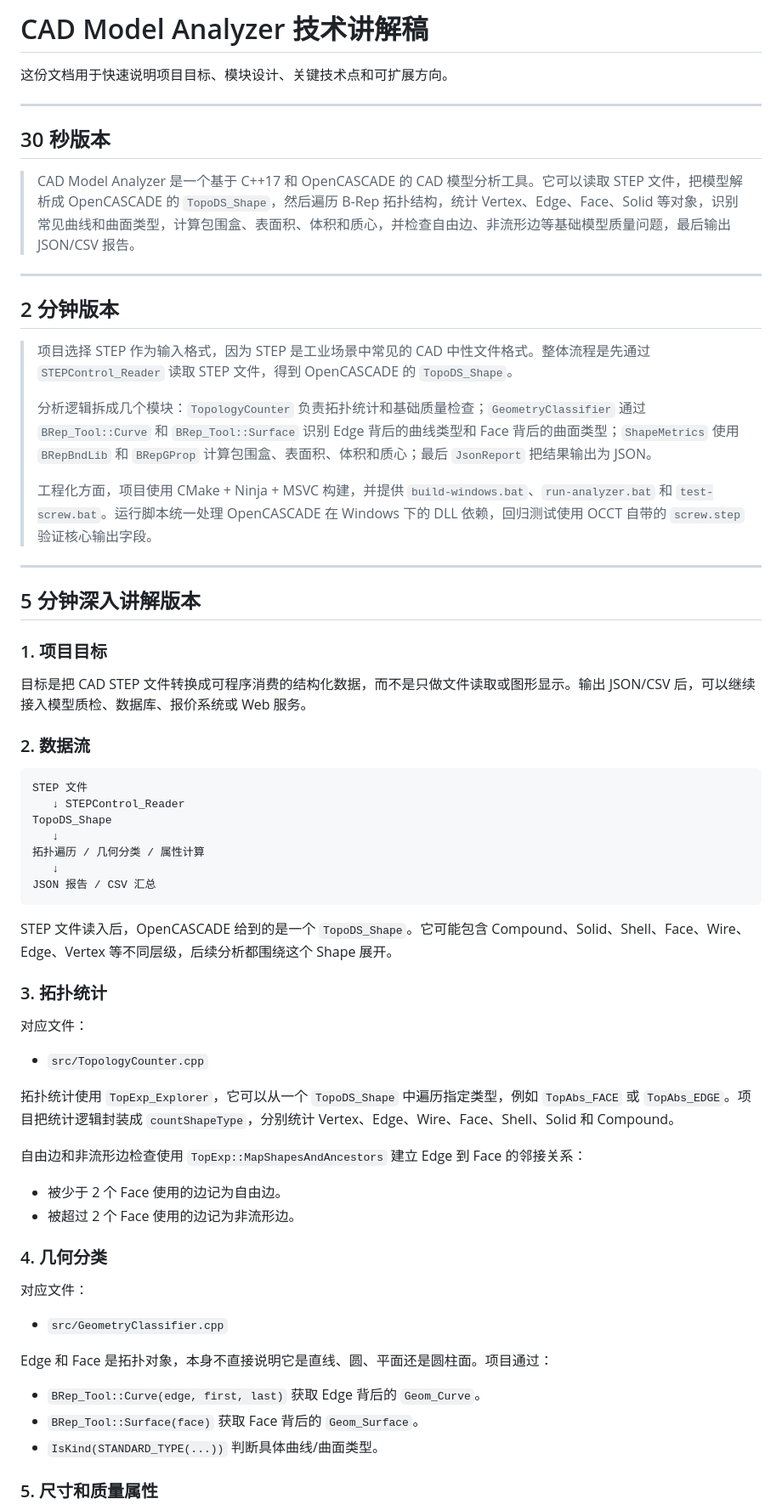
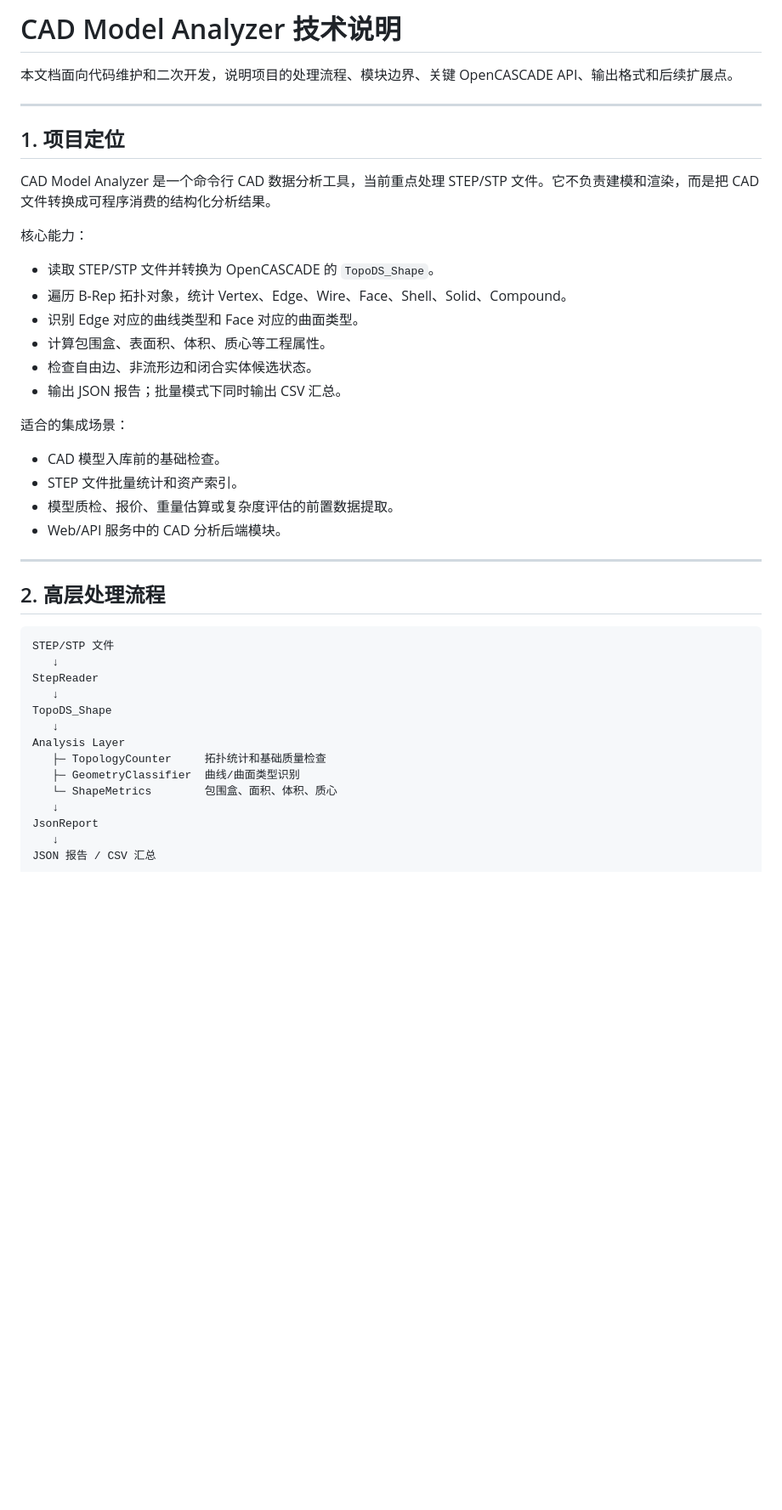
Before and after one commit to shenhl8023-bit/cad-model-analyzer, a Markdown page: docs/technical-walkthrough.md, the part around one of its changes. Shown at 85% size. GitHub-like rendering; blank space fills up the shorter version.

Commit message:
docs: refine technical walkthrough wording

````diff
--- a/docs/technical-walkthrough.md
+++ b/docs/technical-walkthrough.md
@@ -1,69 +1,47 @@
-# CAD Model Analyzer 技术讲解稿
+# CAD Model Analyzer 技术说明
 
-这份文档用于快速说明项目目标、模块设计、关键技术点和可扩展方向。
+本文档面向代码维护和二次开发，说明项目的处理流程、模块边界、关键 OpenCASCADE API、输出格式和后续扩展点。
 
 ---
 
-## 30 秒版本
+## 1. 项目定位
 
-> CAD Model Analyzer 是一个基于 C++17 和 OpenCASCADE 的 CAD 模型分析工具。它可以读取 STEP 文件，把模型解析成 OpenCASCADE 的 `TopoDS_Shape`，然后遍历 B-Rep 拓扑结构，统计 Vertex、Edge、Face、Solid 等对象，识别常见曲线和曲面类型，计算包围盒、表面积、体积和质心，并检查自由边、非流形边等基础模型质量问题，最后输出 JSON/CSV 报告。
+CAD Model Analyzer 是一个命令行 CAD 数据分析工具，当前重点处理 STEP/STP 文件。它不负责建模和渲染，而是把 CAD 文件转换成可程序消费的结构化分析结果。
+
+核心能力：
+
+- 读取 STEP/STP 文件并转换为 OpenCASCADE 的 `TopoDS_Shape`。
+- 遍历 B-Rep 拓扑对象，统计 Vertex、Edge、Wire、Face、Shell、Solid、Compound。
+- 识别 Edge 对应的曲线类型和 Face 对应的曲面类型。
+- 计算包围盒、表面积、体积、质心等工程属性。
+- 检查自由边、非流形边和闭合实体候选状态。
+- 输出 JSON 报告；批量模式下同时输出 CSV 汇总。
+
+适合的集成场景：
+
+- CAD 模型入库前的基础检查。
+- STEP 文件批量统计和资产索引。
+- 模型质检、报价、重量估算或复杂度评估的前置数据提取。
+- Web/API 服务中的 CAD 分析后端模块。
 
 ---
 
-## 2 分钟版本
-
-> 项目选择 STEP 作为输入格式，因为 STEP 是工业场景中常见的 CAD 中性文件格式。整体流程是先通过 `STEPControl_Reader` 读取 STEP 文件，得到 OpenCASCADE 的 `TopoDS_Shape`。
->
-> 分析逻辑拆成几个模块：`TopologyCounter` 负责拓扑统计和基础质量检查；`GeometryClassifier` 通过 `BRep_Tool::Curve` 和 `BRep_Tool::Surface` 识别 Edge 背后的曲线类型和 Face 背后的曲面类型；`ShapeMetrics` 使用 `BRepBndLib` 和 `BRepGProp` 计算包围盒、表面积、体积和质心；最后 `JsonReport` 把结果输出为 JSON。
->
-> 工程化方面，项目使用 CMake + Ninja + MSVC 构建，并提供 `build-windows.bat`、`run-analyzer.bat` 和 `test-screw.bat`。运行脚本统一处理 OpenCASCADE 在 Windows 下的 DLL 依赖，回归测试使用 OCCT 自带的 `screw.step` 验证核心输出字段。
-
----
-
-## 5 分钟深入讲解版本
-
-### 1. 项目目标
-
-目标是把 CAD STEP 文件转换成可程序消费的结构化数据，而不是只做文件读取或图形显示。输出 JSON/CSV 后，可以继续接入模型质检、数据库、报价系统或 Web 服务。
-
-### 2. 数据流
+## 2. 高层处理流程
 
 ```text
-STEP 文件
-   ↓ STEPControl_Reader
+STEP/STP 文件
+   ↓
+StepReader
+   ↓
 TopoDS_Shape
    ↓
-拓扑遍历 / 几何分类 / 属性计算
+Analysis Layer
+   ├─ TopologyCounter     拓扑统计和基础质量检查
+   ├─ GeometryClassifier  曲线/曲面类型识别
+   └─ ShapeMetrics        包围盒、面积、体积、质心
+   ↓
+JsonReport
    ↓
 JSON 报告 / CSV 汇总
 ```
 
-STEP 文件读入后，OpenCASCADE 给到的是一个 `TopoDS_Shape`。它可能包含 Compound、Solid、Shell、Face、Wire、Edge、Vertex 等不同层级，后续分析都围绕这个 Shape 展开。
-
-### 3. 拓扑统计
-
-对应文件：
-
-- `src/TopologyCounter.cpp`
-
-拓扑统计使用 `TopExp_Explorer`，它可以从一个 `TopoDS_Shape` 中遍历指定类型，例如 `TopAbs_FACE` 或 `TopAbs_EDGE`。项目把统计逻辑封装成 `countShapeType`，分别统计 Vertex、Edge、Wire、Face、Shell、Solid 和 Compound。
-
-自由边和非流形边检查使用 `TopExp::MapShapesAndAncestors` 建立 Edge 到 Face 的邻接关系：
-
-- 被少于 2 个 Face 使用的边记为自由边。
-- 被超过 2 个 Face 使用的边记为非流形边。
-
-### 4. 几何分类
-
-对应文件：
-
-- `src/GeometryClassifier.cpp`
-
-Edge 和 Face 是拓扑对象，本身不直接说明它是直线、圆、平面还是圆柱面。项目通过：
-
-- `BRep_Tool::Curve(edge, first, last)` 获取 Edge 背后的 `Geom_Curve`。
-- `BRep_Tool::Surface(face)` 获取 Face 背后的 `Geom_Surface`。
-- `IsKind(STANDARD_TYPE(...))` 判断具体曲线/曲面类型。
-
-### 5. 尺寸和质量属性
-
````
Also changed, not shown: other parts of docs/technical-walkthrough.md (+311 -41 lines).
